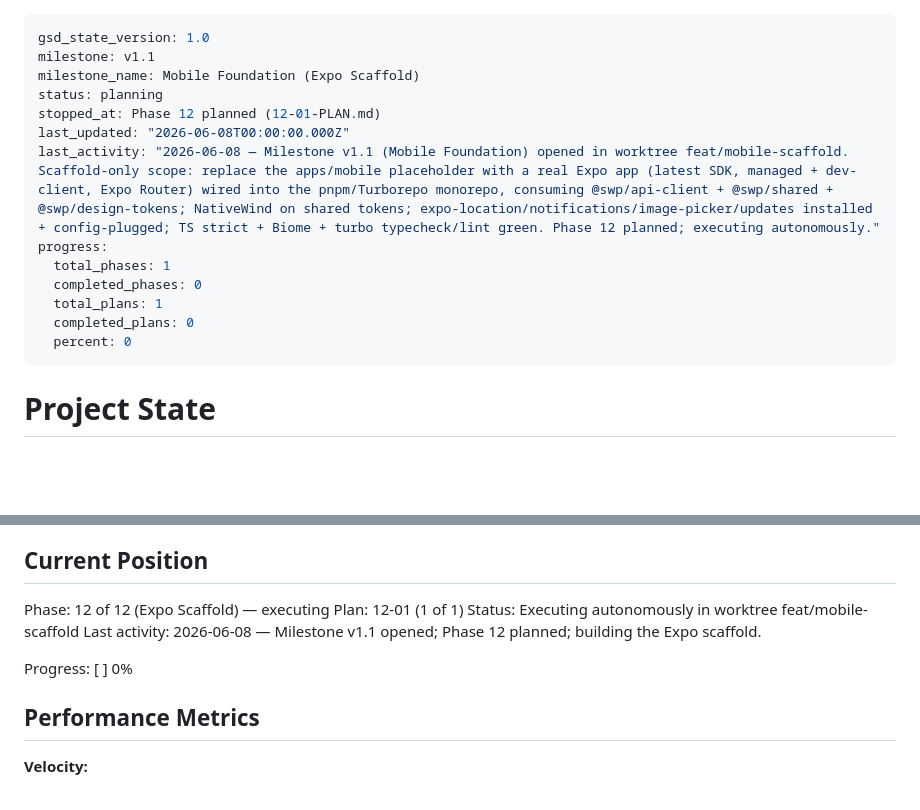
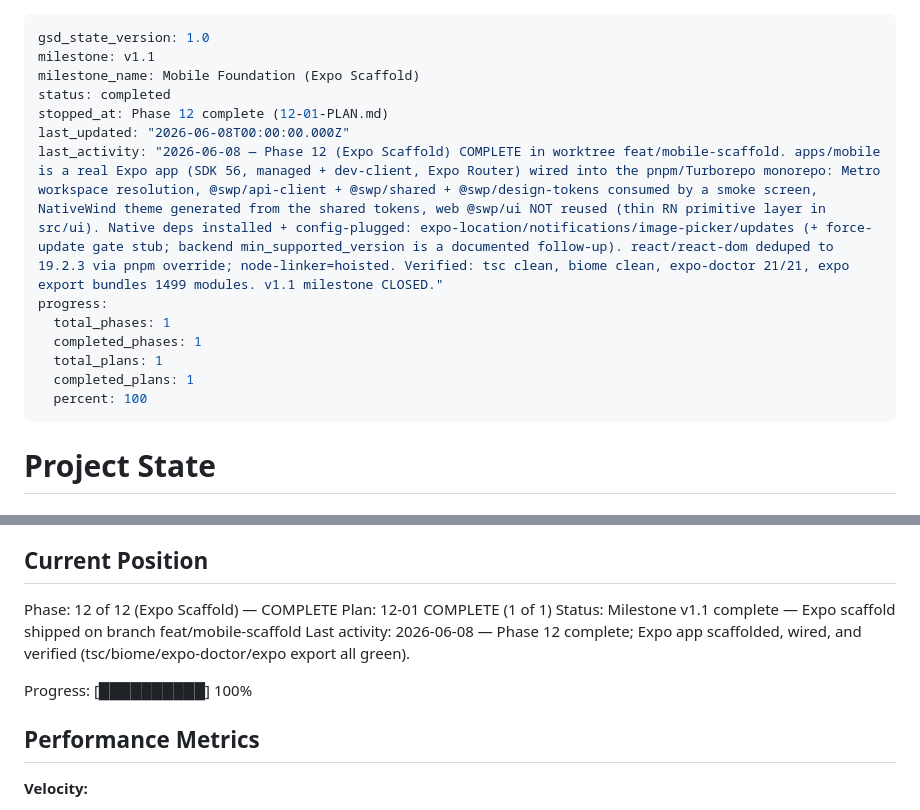
Before and after one commit to hariszaki17/hris-outsource, a Markdown page: .planning/STATE.md, 2 parts joined by grey strips. Drawn GitHub-style; blank space fills up the shorter version.

```diff
--- a/.planning/STATE.md
+++ b/.planning/STATE.md
@@ -2,16 +2,16 @@
 gsd_state_version: 1.0
 milestone: v1.1
 milestone_name: Mobile Foundation (Expo Scaffold)
-status: planning
-stopped_at: Phase 12 planned (12-01-PLAN.md)
+status: completed
+stopped_at: Phase 12 complete (12-01-PLAN.md)
 last_updated: "2026-06-08T00:00:00.000Z"
-last_activity: "2026-06-08 — Milestone v1.1 (Mobile Foundation) opened in worktree feat/mobile-scaffold. Scaffold-only scope: replace the apps/mobile placeholder with a real Expo app (latest SDK, managed + dev-client, Expo Router) wired into the pnpm/Turborepo monorepo, consuming @swp/api-client + @swp/shared + @swp/design-tokens; NativeWind on shared tokens; expo-location/notifications/image-picker/updates installed + config-plugged; TS strict + Biome + turbo typecheck/lint green. Phase 12 planned; executing autonomously."
+last_activity: "2026-06-08 — Phase 12 (Expo Scaffold) COMPLETE in worktree feat/mobile-scaffold. apps/mobile is a real Expo app (SDK 56, managed + dev-client, Expo Router) wired into the pnpm/Turborepo monorepo: Metro workspace resolution, @swp/api-client + @swp/shared + @swp/design-tokens consumed by a smoke screen, NativeWind theme generated from the shared tokens, web @swp/ui NOT reused (thin RN primitive layer in src/ui). Native deps installed + config-plugged: expo-location/notifications/image-picker/updates (+ force-update gate stub; backend min_supported_version is a documented follow-up). react/react-dom deduped to 19.2.3 via pnpm override; node-linker=hoisted. Verified: tsc clean, biome clean, expo-doctor 21/21, expo export bundles 1499 modules. v1.1 milestone CLOSED."
 progress:
   total_phases: 1
-  completed_phases: 0
+  completed_phases: 1
   total_plans: 1
-  completed_plans: 0
-  percent: 0
+  completed_plans: 1
+  percent: 100
 ---
 
 # Project State
@@ -25,12 +25,12 @@ See: .planning/PROJECT.md (updated 2026-06-08)
 
 ## Current Position
 
-Phase: 12 of 12 (Expo Scaffold) — executing
-Plan: 12-01 (1 of 1)
-Status: Executing autonomously in worktree feat/mobile-scaffold
-Last activity: 2026-06-08 — Milestone v1.1 opened; Phase 12 planned; building the Expo scaffold.
+Phase: 12 of 12 (Expo Scaffold) — COMPLETE
+Plan: 12-01 COMPLETE (1 of 1)
+Status: Milestone v1.1 complete — Expo scaffold shipped on branch feat/mobile-scaffold
+Last activity: 2026-06-08 — Phase 12 complete; Expo app scaffolded, wired, and verified (tsc/biome/expo-doctor/expo export all green).
 
-Progress: [          ] 0%
+Progress: [██████████] 100%
 
 ## Performance Metrics
 
```
Also changed, not shown: .planning/REQUIREMENTS.md (+15 -15 lines), .planning/ROADMAP.md (+3 -3 lines).
